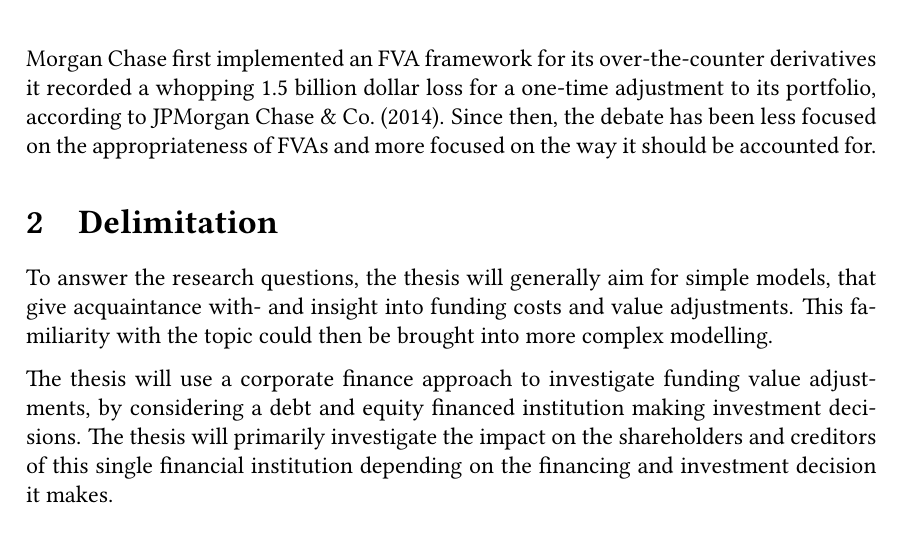
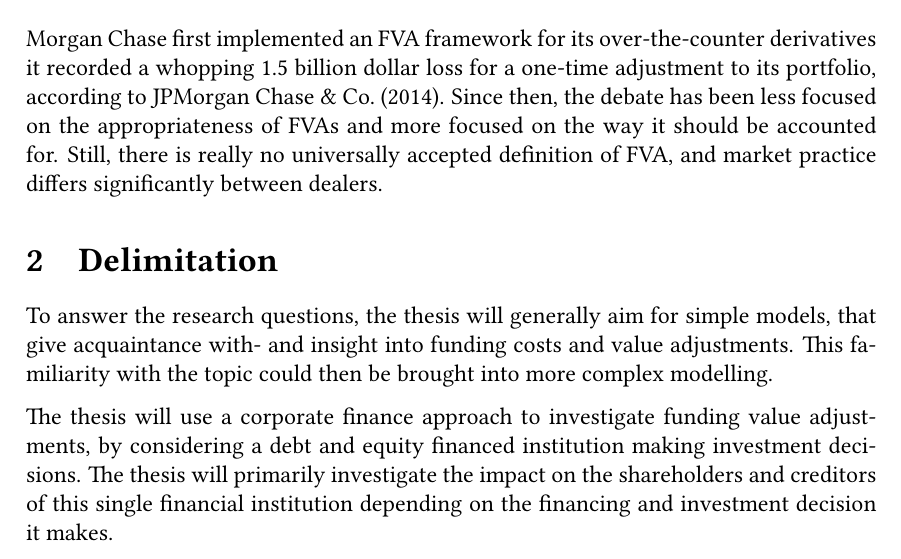
Before and after one commit to sebastianbaltser/master-thesis, a LaTeX thesis (thesis/main.tex, which reads thesis/content/front-matter/introduction/background.tex): part of page 4 of 72, cut so that both start at the same text. Compiled offline with pdfLaTeX.

Commit message:
Add ending to background
Co-authored-by: SebastianAgergaard <53473607+SebastianAgergaard@users.noreply.github.com>

```diff
--- a/thesis/content/front-matter/introduction/background.tex
+++ b/thesis/content/front-matter/introduction/background.tex
@@ -43,5 +43,7 @@
     for a one-time adjustment to its portfolio, according to \textcite{JPMorganEarnings}.
     Since then, the debate has been less focused on the appropriateness of \FVA/s
     and more focused on the way it should be accounted for.
+    Still, there is really no universally accepted definition of \FVA/,
+    and market practice differs significantly between dealers.
 
 \end{document}
```
